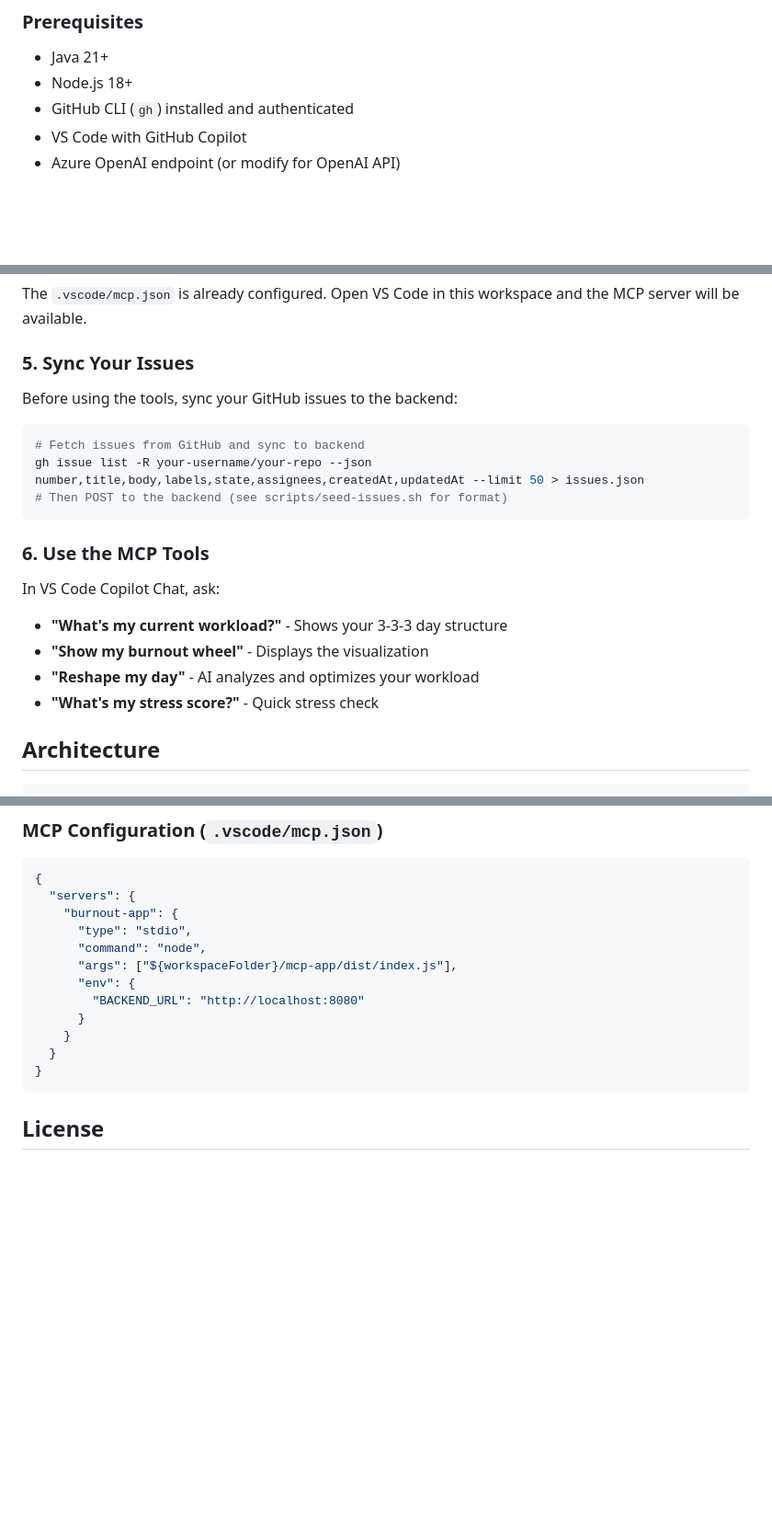
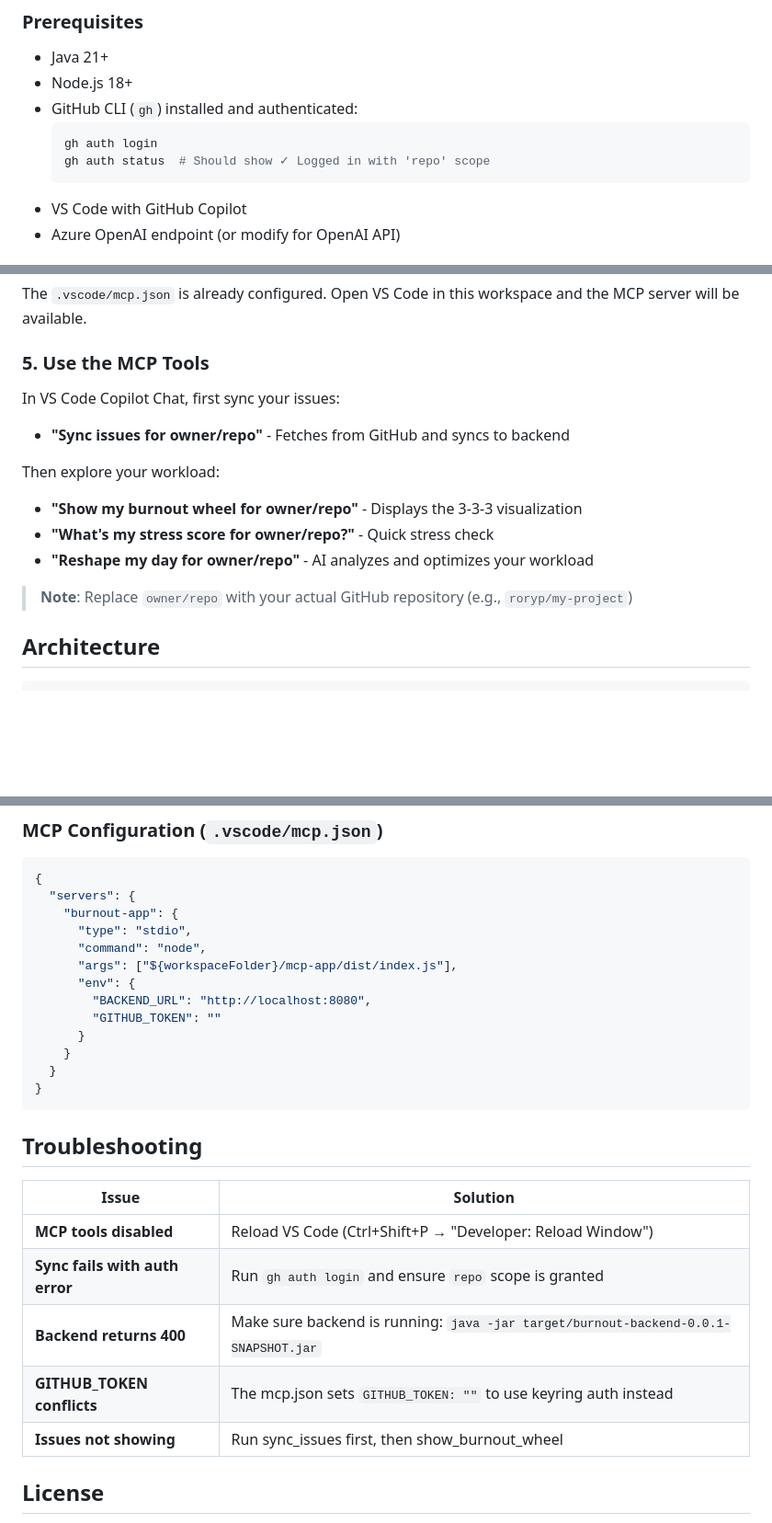
Before and after one commit to roryp/burnout-app, a Markdown page: README.md, 3 parts joined by grey strips. Shown at 92% size. Drawn GitHub-style; blank space fills up the shorter version.

Commit message:
docs: update README with GitHub CLI authentication steps and enhance MCP tools usage instructions

````diff
--- a/README.md
+++ b/README.md
@@ -16,7 +16,11 @@ An **MCP App** + Java backend that demonstrates **AI-powered burnout prevention*
 
 - Java 21+
 - Node.js 18+
-- GitHub CLI (`gh`) installed and authenticated
+- GitHub CLI (`gh`) installed and authenticated:
+  ```bash
+  gh auth login
+  gh auth status  # Should show ✓ Logged in with 'repo' scope
+  ```
 - VS Code with GitHub Copilot
 - Azure OpenAI endpoint (or modify for OpenAI API)
 
@@ -56,23 +60,17 @@ npm run build
 
 The `.vscode/mcp.json` is already configured. Open VS Code in this workspace and the MCP server will be available.
 
-### 5. Sync Your Issues
+### 5. Use the MCP Tools
 
-Before using the tools, sync your GitHub issues to the backend:
+In VS Code Copilot Chat, first sync your issues:
+- **"Sync issues for owner/repo"** - Fetches from GitHub and syncs to backend
 
-```bash
-# Fetch issues from GitHub and sync to backend
-gh issue list -R your-username/your-repo --json number,title,body,labels,state,assignees,createdAt,updatedAt --limit 50 > issues.json
-# Then POST to the backend (see scripts/seed-issues.sh for format)
-```
+Then explore your workload:
+- **"Show my burnout wheel for owner/repo"** - Displays the 3-3-3 visualization
+- **"What's my stress score for owner/repo?"** - Quick stress check
+- **"Reshape my day for owner/repo"** - AI analyzes and optimizes your workload
 
-### 6. Use the MCP Tools
-
-In VS Code Copilot Chat, ask:
-- **"What's my current workload?"** - Shows your 3-3-3 day structure
-- **"Show my burnout wheel"** - Displays the visualization
-- **"Reshape my day"** - AI analyzes and optimizes your workload
-- **"What's my stress score?"** - Quick stress check
+> **Note**: Replace `owner/repo` with your actual GitHub repository (e.g., `roryp/my-project`)
 
 ## Architecture
 
@@ -223,13 +221,24 @@ AZURE_OPENAI_DEPLOYMENT=gpt-4o
       "command": "node",
       "args": ["${workspaceFolder}/mcp-app/dist/index.js"],
       "env": {
-        "BACKEND_URL": "http://localhost:8080"
+        "BACKEND_URL": "http://localhost:8080",
+        "GITHUB_TOKEN": ""
       }
     }
   }
 }
 ```
 
+## Troubleshooting
+
+| Issue | Solution |
+|-------|----------|
+| **MCP tools disabled** | Reload VS Code (Ctrl+Shift+P → "Developer: Reload Window") |
+| **Sync fails with auth error** | Run `gh auth login` and ensure `repo` scope is granted |
+| **Backend returns 400** | Make sure backend is running: `java -jar target/burnout-backend-0.0.1-SNAPSHOT.jar` |
+| **GITHUB_TOKEN conflicts** | The mcp.json sets `GITHUB_TOKEN: ""` to use keyring auth instead |
+| **Issues not showing** | Run sync_issues first, then show_burnout_wheel |
+
 ## License
 
 MIT
````
